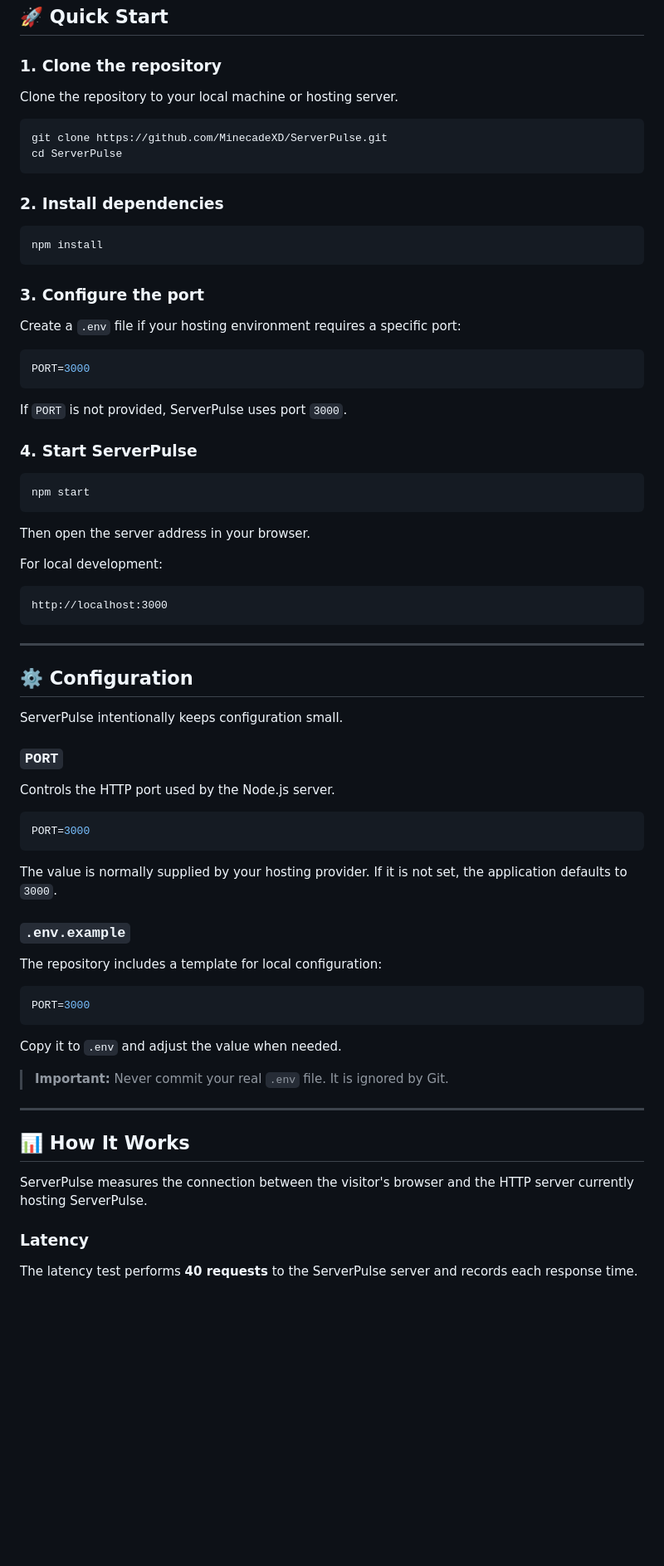
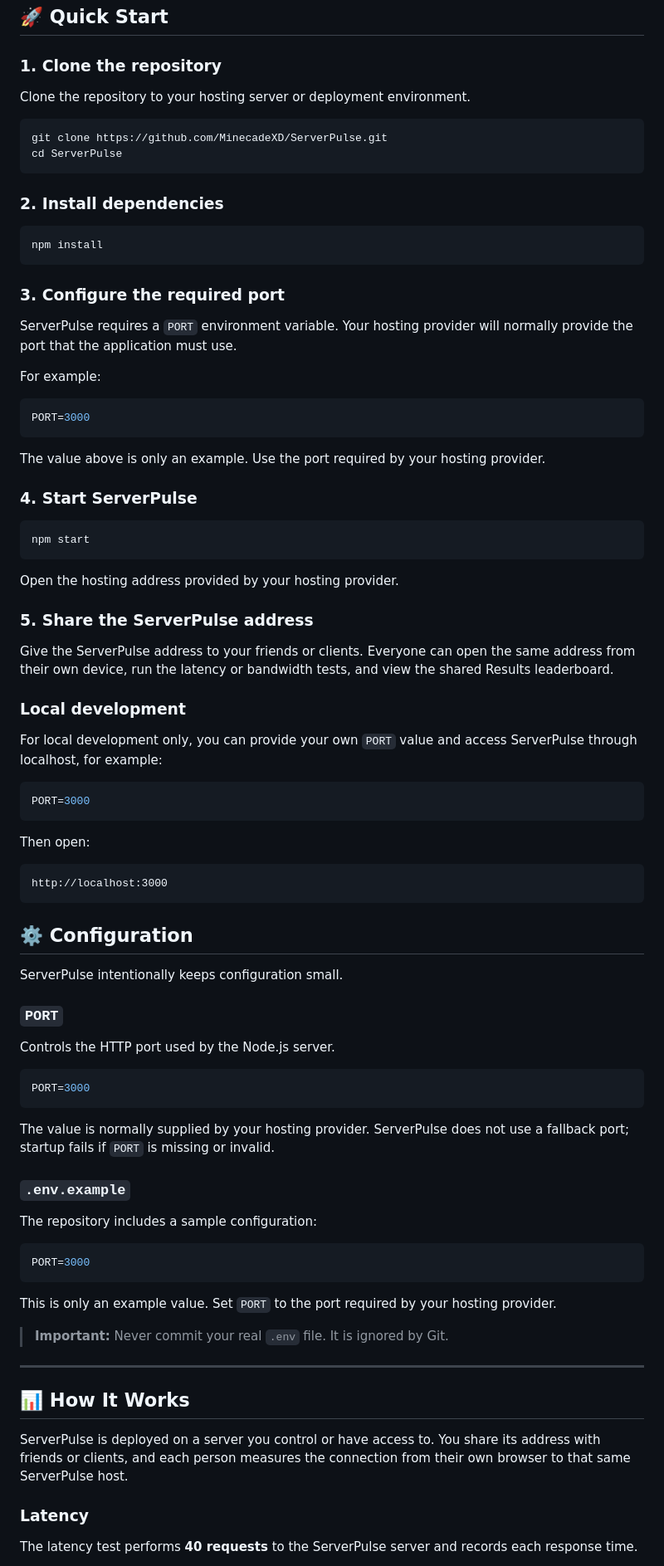
Before and after one commit to MinecadeXD/ServerPulse, a Markdown page: README.md, the part around one of its changes. Shown at 83% size. Rendered like a GitHub page; blank space fills up the shorter version.

Commit message:
Clarify self-hosted shared testing workflow

````diff
--- a/README.md
+++ b/README.md
@@ -35,7 +35,7 @@
 
 ### 1. Clone the repository
 
-Clone the repository to your local machine or hosting server.
+Clone the repository to your hosting server or deployment environment.
 
 ```bash
 git clone https://github.com/MinecadeXD/ServerPulse.git
@@ -48,15 +48,17 @@ cd ServerPulse
 npm install
 ```
 
-### 3. Configure the port
+### 3. Configure the required port
 
-Create a `.env` file if your hosting environment requires a specific port:
+ServerPulse requires a `PORT` environment variable. Your hosting provider will normally provide the port that the application must use.
+
+For example:
 
 ```env
 PORT=3000
 ```
 
-If `PORT` is not provided, ServerPulse uses port `3000`.
+The value above is only an example. Use the port required by your hosting provider.
 
 ### 4. Start ServerPulse
 
@@ -64,15 +66,25 @@ If `PORT` is not provided, ServerPulse uses port `3000`.
 npm start
 ```
 
-Then open the server address in your browser.
+Open the hosting address provided by your hosting provider.
 
-For local development:
+### 5. Share the ServerPulse address
+
+Give the ServerPulse address to your friends or clients. Everyone can open the same address from their own device, run the latency or bandwidth tests, and view the shared Results leaderboard.
+
+### Local development
+
+For local development only, you can provide your own `PORT` value and access ServerPulse through localhost, for example:
+
+```env
+PORT=3000
+```
+
+Then open:
 
 ```text
 http://localhost:3000
 ```
-
----
 
 ## ⚙️ Configuration
 
@@ -86,17 +98,17 @@ Controls the HTTP port used by the Node.js server.
 PORT=3000
 ```
 
-The value is normally supplied by your hosting provider. If it is not set, the application defaults to `3000`.
+The value is normally supplied by your hosting provider. ServerPulse does not use a fallback port; startup fails if `PORT` is missing or invalid.
 
 ### `.env.example`
 
-The repository includes a template for local configuration:
+The repository includes a sample configuration:
 
 ```env
 PORT=3000
 ```
 
-Copy it to `.env` and adjust the value when needed.
+This is only an example value. Set `PORT` to the port required by your hosting provider.
 
 > **Important:** Never commit your real `.env` file. It is ignored by Git.
 
@@ -104,7 +116,7 @@ Copy it to `.env` and adjust the value when needed.
 
 ## 📊 How It Works
 
-ServerPulse measures the connection between the visitor's browser and the HTTP server currently hosting ServerPulse.
+ServerPulse is deployed on a server you control or have access to. You share its address with friends or clients, and each person measures the connection from their own browser to that same ServerPulse host.
 
 ### Latency
 
````
Also changed, not shown: other parts of README.md (+6 -4 lines).
